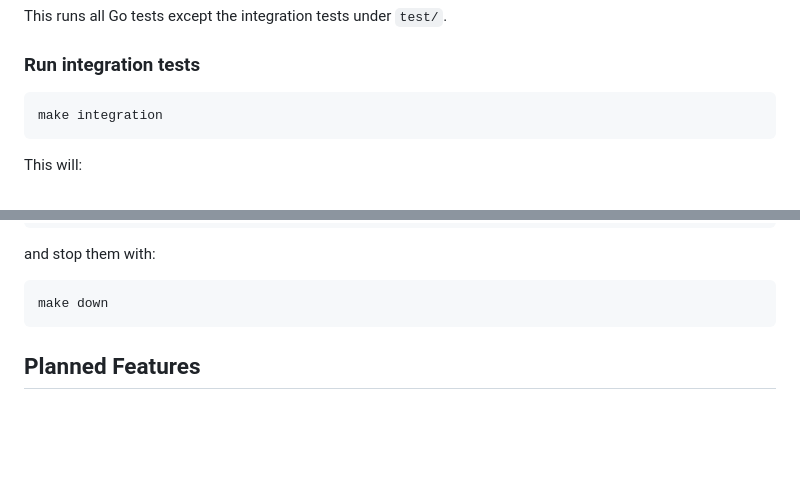
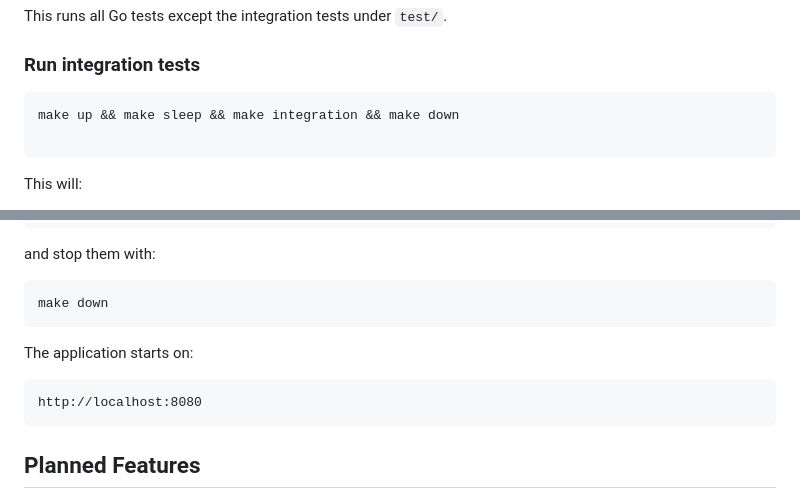
Before and after one commit to aniruddha-chakraborty/home24se-take-home-task, a Markdown page: README.md, 2 parts joined by grey strips. Drawn GitHub-style; blank space fills up the shorter version.

Commit message:
docs: update README with setup, assumptions, and project structure

````diff
--- a/README.md
+++ b/README.md
@@ -42,7 +42,8 @@ This runs all Go tests except the integration tests under `test/`.
 ### Run integration tests
 
 ```bash
-make integration
+make up && make sleep && make integration && make down
+
 ```
 
 This will:
@@ -68,6 +69,12 @@ and stop them with:
 
 ```bash
 make down
+```
+
+The application starts on:
+
+```text
+http://localhost:8080
 ```
 
 ## Planned Features
````
